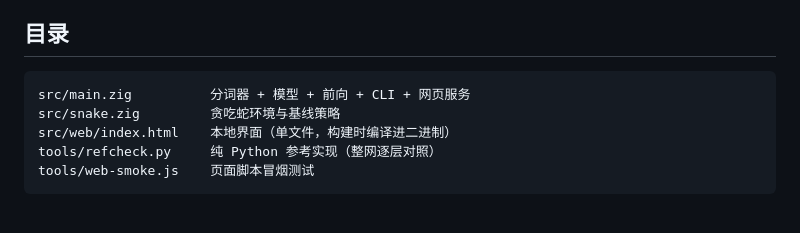
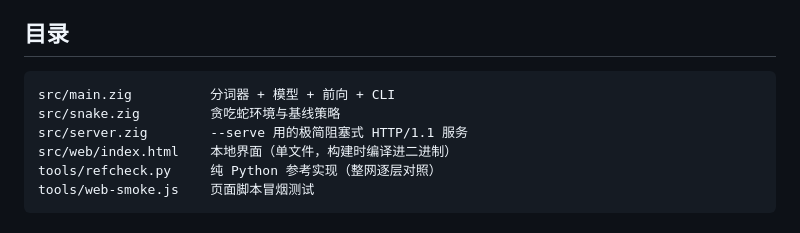
Before and after one commit to li-ming1/laya-zig, a Markdown page: README.zh-CN.md, the part around the change. Rendered like a GitHub page.

````diff
--- a/README.zh-CN.md
+++ b/README.zh-CN.md
@@ -226,8 +226,9 @@ node tools/web-smoke.js
 ## 目录
 
 ```
-src/main.zig          分词器 + 模型 + 前向 + CLI + 网页服务
+src/main.zig          分词器 + 模型 + 前向 + CLI
 src/snake.zig         贪吃蛇环境与基线策略
+src/server.zig        --serve 用的极简阻塞式 HTTP/1.1 服务
 src/web/index.html    本地界面（单文件，构建时编译进二进制）
 tools/refcheck.py     纯 Python 参考实现（整网逐层对照）
 tools/web-smoke.js    页面脚本冒烟测试
````
Also changed, not shown: README.md (+2 -1 lines).
